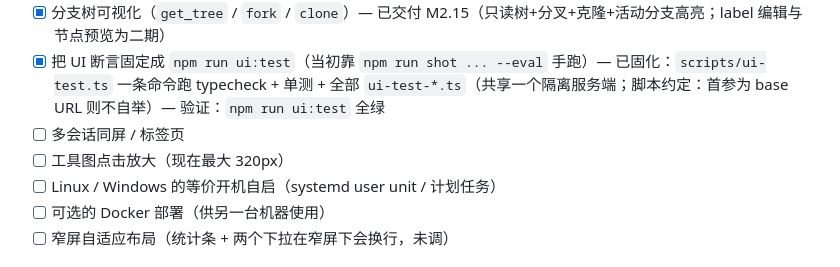
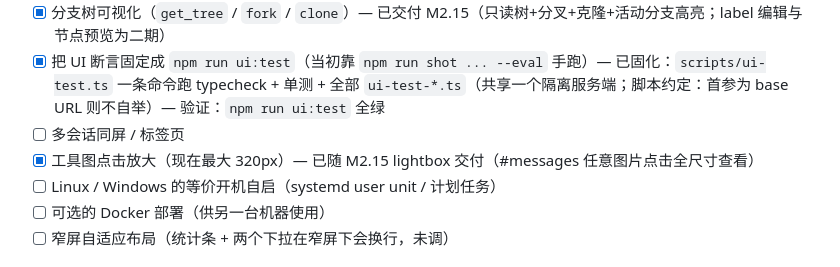
Before and after one commit to wangdadatao/pi-web-shell, a Markdown page: docs/PLAN.md, the part around the change. GitHub-like rendering.

Commit message:
chore: 勾掉已随 M2.15 lightbox 交付的「工具图点击放大」

```diff
--- a/docs/PLAN.md
+++ b/docs/PLAN.md
@@ -203,7 +203,7 @@
 - [x] 分支树可视化（`get_tree` / `fork` / `clone`）— 已交付 M2.15（只读树+分叉+克隆+活动分支高亮；label 编辑与节点预览为二期）
 - [x] 把 UI 断言固定成 `npm run ui:test`（当初靠 `npm run shot ... --eval` 手跑）— 已固化：`scripts/ui-test.ts` 一条命令跑 typecheck + 单测 + 全部 `ui-test-*.ts`（共享一个隔离服务端；脚本约定：首参为 base URL 则不自举）— 验证：`npm run ui:test` 全绿
 - [ ] 多会话同屏 / 标签页
-- [ ] 工具图点击放大（现在最大 320px）
+- [x] 工具图点击放大（现在最大 320px）— 已随 M2.15 lightbox 交付（#messages 任意图片点击全尺寸查看）
 - [ ] Linux / Windows 的等价开机自启（systemd user unit / 计划任务）
 - [ ] 可选的 Docker 部署（供另一台机器使用）
 - [ ] 窄屏自适应布局（统计条 + 两个下拉在窄屏下会换行，未调）
```
